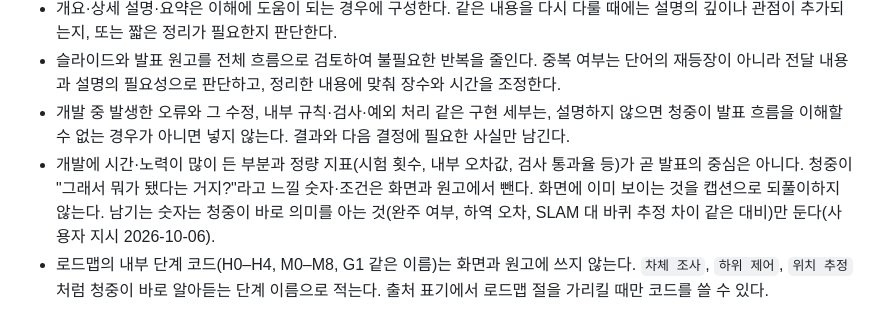
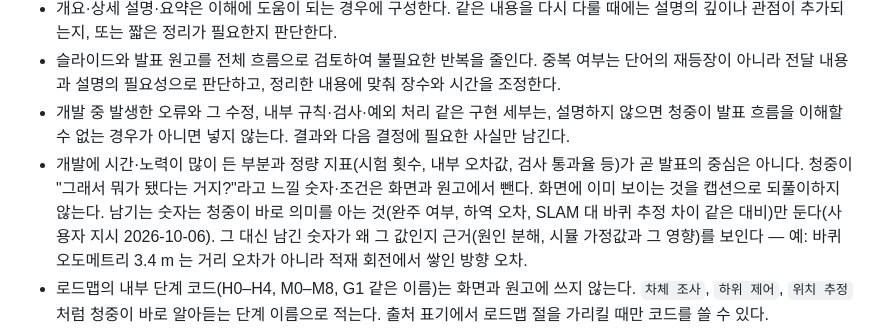
Before and after one commit to lightminn/forklift-presentations, a Markdown page: CLAUDE.md, the part around the change. Drawn GitHub-style.

Commit message:
docs: deck guidance -- show why a figure has its value instead of run counts
Co-Authored-By: Claude Opus 5.5 (1M context) <noreply@anthropic.com>

```diff
--- a/CLAUDE.md
+++ b/CLAUDE.md
@@ -39,7 +39,7 @@ The creation command is an example; do not create a new week unless requested. P
 - 개요·상세 설명·요약은 이해에 도움이 되는 경우에 구성한다. 같은 내용을 다시 다룰 때에는 설명의 깊이나 관점이 추가되는지, 또는 짧은 정리가 필요한지 판단한다.
 - 슬라이드와 발표 원고를 전체 흐름으로 검토하여 불필요한 반복을 줄인다. 중복 여부는 단어의 재등장이 아니라 전달 내용과 설명의 필요성으로 판단하고, 정리한 내용에 맞춰 장수와 시간을 조정한다.
 - 개발 중 발생한 오류와 그 수정, 내부 규칙·검사·예외 처리 같은 구현 세부는, 설명하지 않으면 청중이 발표 흐름을 이해할 수 없는 경우가 아니면 넣지 않는다. 결과와 다음 결정에 필요한 사실만 남긴다.
-- 개발에 시간·노력이 많이 든 부분과 정량 지표(시험 횟수, 내부 오차값, 검사 통과율 등)가 곧 발표의 중심은 아니다. 청중이 "그래서 뭐가 됐다는 거지?"라고 느낄 숫자·조건은 화면과 원고에서 뺀다. 화면에 이미 보이는 것을 캡션으로 되풀이하지 않는다. 남기는 숫자는 청중이 바로 의미를 아는 것(완주 여부, 하역 오차, SLAM 대 바퀴 추정 차이 같은 대비)만 둔다(사용자 지시 2026-10-06).
+- 개발에 시간·노력이 많이 든 부분과 정량 지표(시험 횟수, 내부 오차값, 검사 통과율 등)가 곧 발표의 중심은 아니다. 청중이 "그래서 뭐가 됐다는 거지?"라고 느낄 숫자·조건은 화면과 원고에서 뺀다. 화면에 이미 보이는 것을 캡션으로 되풀이하지 않는다. 남기는 숫자는 청중이 바로 의미를 아는 것(완주 여부, 하역 오차, SLAM 대 바퀴 추정 차이 같은 대비)만 둔다(사용자 지시 2026-10-06). 그 대신 남긴 숫자가 왜 그 값인지 근거(원인 분해, 시뮬 가정값과 그 영향)를 보인다 — 예: 바퀴 오도메트리 3.4 m 는 거리 오차가 아니라 적재 회전에서 쌓인 방향 오차.
 - 로드맵의 내부 단계 코드(H0–H4, M0–M8, G1 같은 이름)는 화면과 원고에 쓰지 않는다. `차체 조사`, `하위 제어`, `위치 추정`처럼 청중이 바로 알아듣는 단계 이름으로 적는다. 출처 표기에서 로드맵 절을 가리킬 때만 코드를 쓸 수 있다.
 - 화면 문구는 한국어 비즈니스 보고 문체로 쓴다. 헤드라인은 서술어 없는 명사구 거버닝 메시지(수치가 있으면 앞에), 하단 띠는 `라벨: 내용` 개조식, 표·상자·캡션은 명사형 종결(명사·~함·~예정)로 통일한다. 같은 대상은 모든 장에서 같은 용어로 부른다. 발표 원고는 한다체를 유지한다.
 
```
Also changed, not shown: AGENTS.md (+1 -1 lines).
